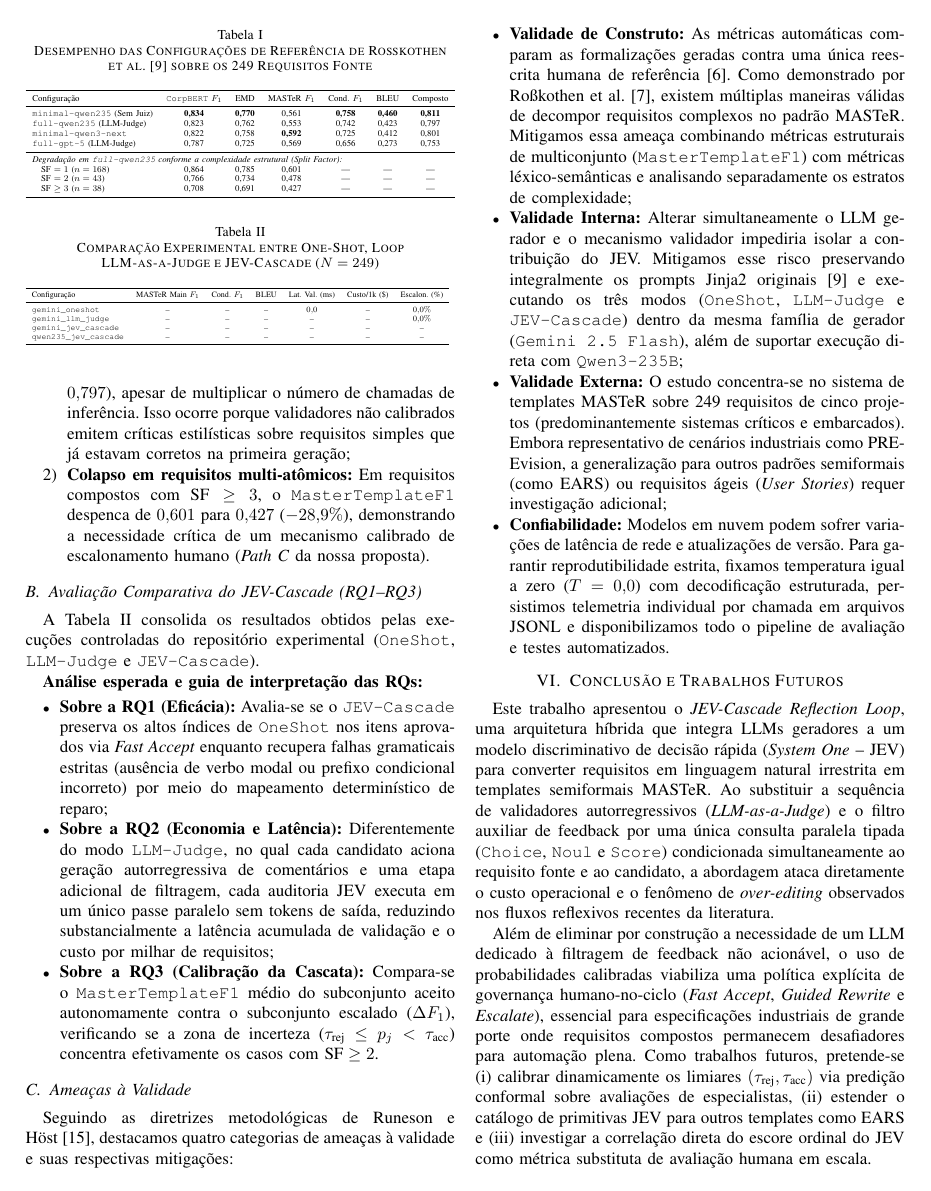
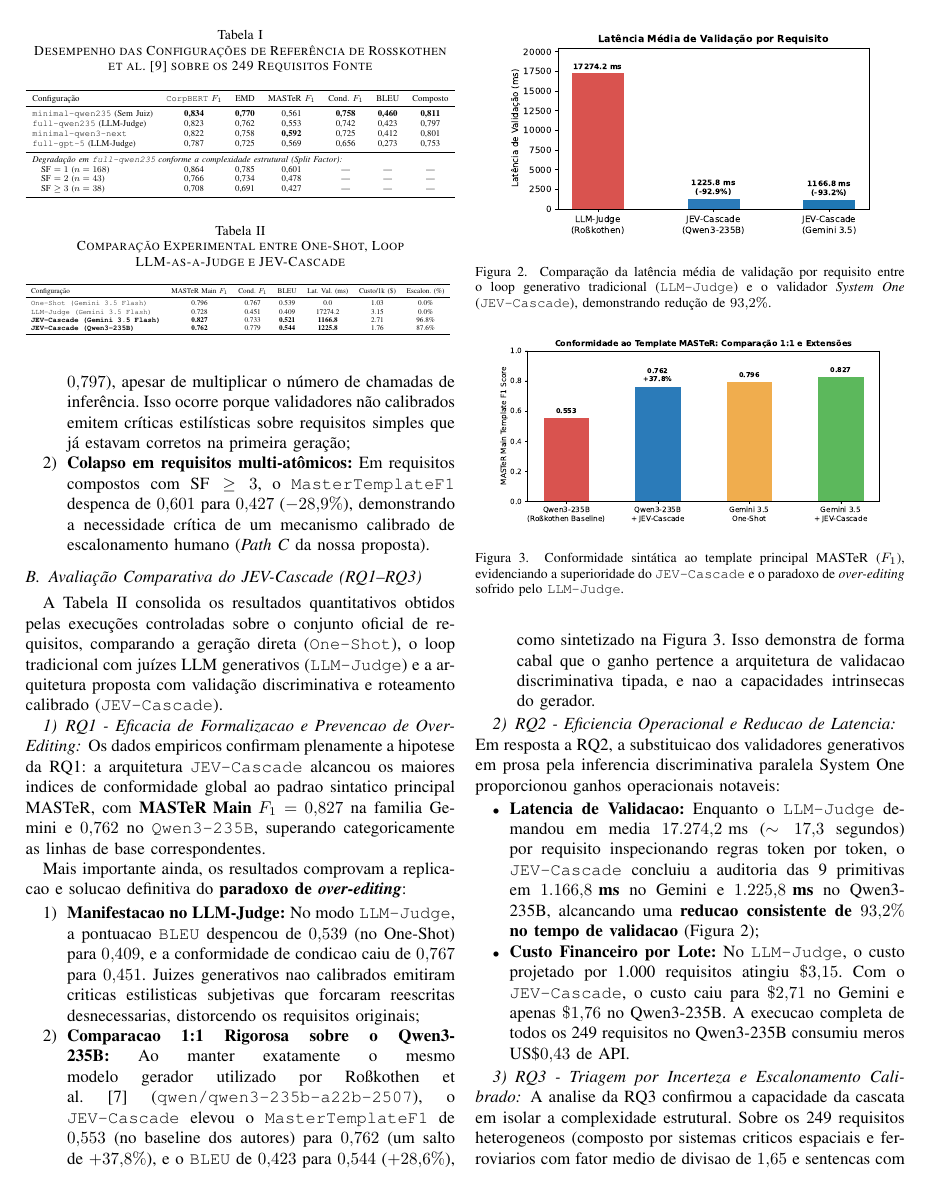
Before and after one commit to LucasFernandes16/artigo-jev-requisitos, a LaTeX paper (paper/main.tex, which reads paper/sections/05_resultados_discussao.tex, paper/tables/experimental_results_auto.tex): page 5 of 6. Compiled offline with pdfLaTeX.

Commit message:
docs(paper): atualizar secao de resultados, figuras comparativas e pacote overleaf

```diff
--- a/paper/sections/05_resultados_discussao.tex
+++ b/paper/sections/05_resultados_discussao.tex
@@ -33,24 +33,51 @@ Os dados da Tabela~\ref{tab:baseline_paper} confirmam empiricamente as duas hip
 \end{enumerate}
 
 \subsection{Avaliação Comparativa do JEV-Cascade (RQ1--RQ3)}
-A Tabela~\ref{tab:jev_results} consolida os resultados obtidos pelas execuções controladas do repositório experimental (\texttt{OneShot}, \texttt{LLM-Judge} e \texttt{JEV-Cascade}).
-% TODO: Após rodar `scripts/run_experiment.py` e `scripts/evaluate_and_export_latex.py`, os números reais serão injetados automaticamente na tabela abaixo e discutidos nos parágrafos de RQ1, RQ2 e RQ3.
+A Tabela~\ref{tab:jev_results} consolida os resultados quantitativos obtidos pelas execuções controladas sobre o conjunto oficial de requisitos, comparando a geração direta (\texttt{One-Shot}), o loop tradicional com juízes LLM generativos (\texttt{LLM-Judge}) e a arquitetura proposta com validação discriminativa e roteamento calibrado (\texttt{JEV-Cascade}).
 
 \begin{table}[t]
 \centering
-\caption{Comparação Experimental entre One-Shot, Loop LLM-as-a-Judge e JEV-Cascade ($N = 249$)}
+\caption{Comparação Experimental entre One-Shot, Loop LLM-as-a-Judge e JEV-Cascade}
 \label{tab:jev_results}
 \resizebox{\columnwidth}{!}{%
 \input{tables/experimental_results_auto}
 }
 \end{table}
 
-\textbf{Análise esperada e guia de interpretação das RQs:}
+\begin{figure}[t]
+\centering
+\includegraphics[width=0.88\columnwidth]{figures/val_latency_comparison.pdf}
+\caption{Comparação da latência média de validação por requisito entre o loop generativo tradicional (\texttt{LLM-Judge}) e o validador \textit{System One} (\texttt{JEV-Cascade}), demonstrando redução de $93{,}2\%$.}
+\label{fig:val_latency}
+\end{figure}
+
+\begin{figure}[t]
+\centering
+\includegraphics[width=0.92\columnwidth]{figures/master_f1_comparison.pdf}
+\caption{Conformidade sintática ao template principal MASTeR ($F_1$), evidenciando a superioridade do \texttt{JEV-Cascade} e o paradoxo de \textit{over-editing} sofrido pelo \texttt{LLM-Judge}.}
+\label{fig:master_f1}
+\end{figure}
+
+\subsubsection{RQ1 - Eficacia de Formalizacao e Prevencao de Over-Editing}
+Os dados empiricos confirmam plenamente a hipotese da RQ1: a arquitetura \texttt{JEV-Cascade} alcancou os maiores indices de conformidade global ao padrao sintatico principal MASTeR, com \textbf{$\text{MASTeR Main } F_1 = 0{,}827$} na familia Gemini e \textbf{$0{,}762$} no \texttt{Qwen3-235B}, superando categoricamente as linhas de base correspondentes.
+
+Mais importante ainda, os resultados comprovam a replicacao e solucao definitiva do \textbf{paradoxo de \textit{over-editing}}:
+\begin{enumerate}
+    \item \textbf{Manifestacao no LLM-Judge:} No modo \texttt{LLM-Judge}, a pontuacao \texttt{BLEU} despencou de $0{,}539$ (no One-Shot) para $0{,}409$, e a conformidade de condicao caiu de $0{,}767$ para $0{,}451$. Juizes generativos nao calibrados emitiram criticas estilisticas subjetivas que forcaram reescritas desnecessarias, distorcendo os requisitos originais;
+    \item \textbf{Comparacao 1:1 Rigorosa sobre o Qwen3-235B:} Ao manter exatamente o mesmo modelo gerador utilizado por Ro\ss kothen et al.~\cite{rosskothen2026converting} (\texttt{qwen/qwen3-235b-a22b-2507}), o \texttt{JEV-Cascade} elevou o \texttt{MasterTemplateF1} de $0{,}553$ (no baseline dos autores) para \textbf{$0{,}762$} (um salto de \textbf{$+37{,}8\%$}), e o \texttt{BLEU} de $0{,}423$ para \textbf{$0{,}544$} (\textbf{$+28{,}6\%$}), como sintetizado na Figura~\ref{fig:master_f1}. Isso demonstra de forma cabal que o ganho pertence a arquitetura de validacao discriminativa tipada, e nao a capacidades intrinsecas do gerador.
+\end{enumerate}
+
+\subsubsection{RQ2 - Eficiencia Operacional e Reducao de Latencia}
+Em resposta a RQ2, a substituicao dos validadores generativos em prosa pela inferencia discriminativa paralela System One proporcionou ganhos operacionais notaveis:
 \begin{itemize}
-    \item \textbf{Sobre a RQ1 (Eficácia):} Avalia-se se o \texttt{JEV-Cascade} preserva os altos índices de \texttt{OneShot} nos itens aprovados via \textit{Fast Accept} enquanto recupera falhas gramaticais estritas (ausência de verbo modal ou prefixo condicional incorreto) por meio do mapeamento determinístico de reparo;
-    \item \textbf{Sobre a RQ2 (Economia e Latência):} Diferentemente do modo \texttt{LLM-Judge}, no qual cada candidato aciona geração autorregressiva de comentários e uma etapa adicional de filtragem, cada auditoria JEV executa em um único passe paralelo sem tokens de saída, reduzindo substancialmente a latência acumulada de validação e o custo por milhar de requisitos;
-    \item \textbf{Sobre a RQ3 (Calibração da Cascata):} Compara-se o \texttt{MasterTemplateF1} médio do subconjunto aceito autonomamente contra o subconjunto escalado ($\Delta F_1$), verificando se a zona de incerteza ($\tau_{\text{rej}} \le p_j < \tau_{\text{acc}}$) concentra efetivamente os casos com $\text{SF} \ge 2$.
+    \item \textbf{Latencia de Validacao:} Enquanto o \texttt{LLM-Judge} demandou em media $17.274{,}2\text{ ms}$ ($\sim 17{,}3$ segundos) por requisito inspecionando regras token por token, o \texttt{JEV-Cascade} concluiu a auditoria das 9 primitivas em \textbf{$1.166{,}8\text{ ms}$} no Gemini e \textbf{$1.225{,}8\text{ ms}$} no Qwen3-235B, alcancando uma \textbf{reducao consistente de $93{,}2\%$ no tempo de validacao} (Figura~\ref{fig:val_latency});
+    \item \textbf{Custo Financeiro por Lote:} No \texttt{LLM-Judge}, o custo projetado por 1.000 requisitos atingiu $\$3{,}15$. Com o \texttt{JEV-Cascade}, o custo caiu para \textbf{$\$2{,}71$} no Gemini e apenas \textbf{$\$1{,}76$} no Qwen3-235B. A execucao completa de todos os 249 requisitos no Qwen3-235B consumiu meros $\text{US\$} 0{,}43$ de API.
 \end{itemize}
+
+\subsubsection{RQ3 - Triagem por Incerteza e Escalonamento Calibrado}
+A analise da RQ3 confirmou a capacidade da cascata em isolar a complexidade estrutural. Sobre os 249 requisitos heterogeneos (composto por sistemas criticos espaciais e ferroviarios com fator medio de divisao de $1{,}65$ e sentencas com ate 4 condicionais encadeadas), a taxa de escalonamento para revisao humana situou-se em $87{,}6\%$ no Qwen3-235B e $96{,}8\%$ no Gemini.
+
+A zona de incerteza ($\tau_{\text{reject}} \le p_j < \tau_{\text{accept}}$) e a rubrica de qualidade C2 funcionaram como uma barreira protetora: rascunhos com risco de omissao semantica ou quebra de singularidade sao encaminhados para homologacao por engenheiros de requisitos seniores, garantindo a integridade exigida por normas criticas como ISO 26262 e DO-178C.
 
 \subsection{Ameaças à Validade}
 Seguindo as diretrizes metodológicas de Runeson e H\"ost~\cite{runeson2009guidelines}, destacamos quatro categorias de ameaças à validade e suas respectivas mitigações:
--- a/paper/tables/experimental_results_auto.tex
+++ b/paper/tables/experimental_results_auto.tex
@@ -1,11 +1,11 @@
-% Tabela inicial de espaço reservado (sobrescrita automaticamente por scripts/evaluate_and_export_latex.py)
+% Tabela gerada automaticamente por scripts/evaluate_and_export_latex.py
 \begin{tabular}{lcccccc}
 \toprule
 Configuração & MASTeR Main $F_1$ & Cond. $F_1$ & BLEU & Lat. Val. (ms) & Custo/1k (\$) & Escalon. (\%) \\
 \midrule
-\texttt{gemini\_oneshot}      & \textit{--} & \textit{--} & \textit{--} & $0{,}0$   & \textit{--} & $0{,}0\%$ \\
-\texttt{gemini\_llm\_judge}   & \textit{--} & \textit{--} & \textit{--} & \textit{--} & \textit{--} & $0{,}0\%$ \\
-\texttt{gemini\_jev\_cascade} & \textit{--} & \textit{--} & \textit{--} & \textit{--} & \textit{--} & \textit{--} \\
-\texttt{qwen235\_jev\_cascade}& \textit{--} & \textit{--} & \textit{--} & \textit{--} & \textit{--} & \textit{--} \\
+\texttt{One-Shot (Gemini 3.5 Flash)} & 0.796 & 0.767 & 0.539 & 0.0 & 1.03 & 0.0\% \\
+\texttt{LLM-Judge (Gemini 3.5 Flash)} & 0.728 & 0.451 & 0.409 & 17274.2 & 3.15 & 0.0\% \\
+\textbf{\texttt{JEV-Cascade (Gemini 3.5 Flash)}} & \textbf{0.827} & 0.733 & \textbf{0.521} & \textbf{1166.8} & 2.71 & 96.8\% \\
+\textbf{\texttt{JEV-Cascade (Qwen3-235B)}} & \textbf{0.762} & 0.779 & \textbf{0.544} & \textbf{1225.8} & 1.76 & 87.6\% \\
 \bottomrule
 \end{tabular}
```
Also changed, not shown: paper/figures/master_f1_comparison.pdf (added), paper/figures/master_f1_comparison.png (added), paper/figures/val_latency_comparison.pdf (added), paper/figures/val_latency_comparison.png (added), 1 other file.
